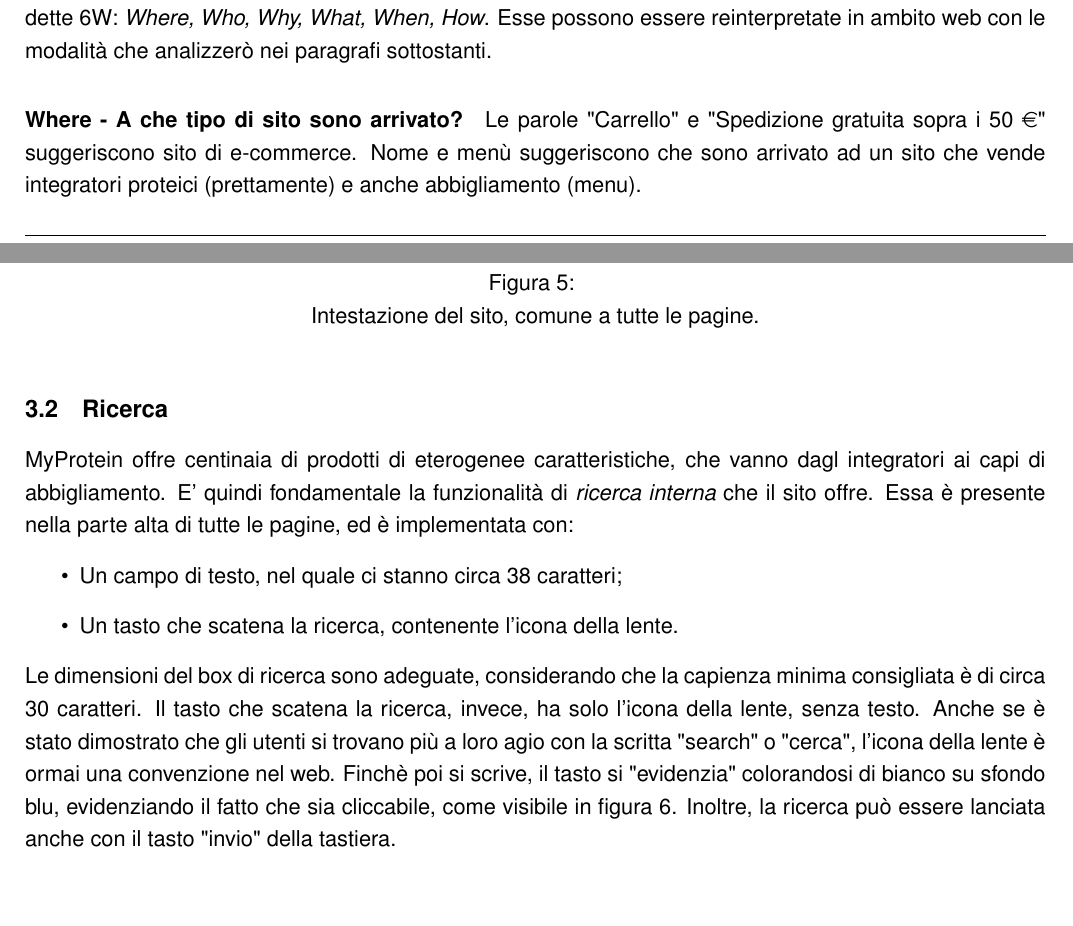
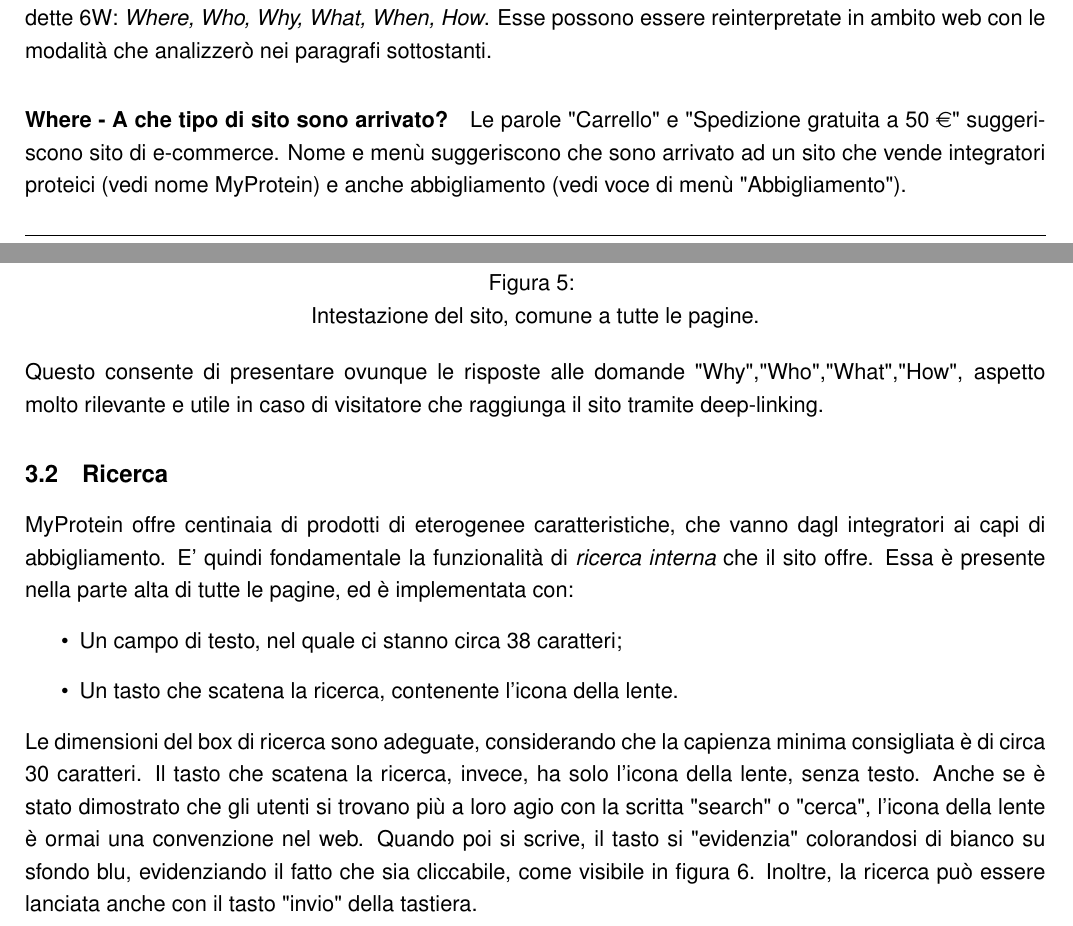
Before and after one commit to sommoMicc/ProgettoWIM, a LaTeX document (ProgettoWIM.tex, which reads Sezioni/Contenuto.tex, Sezioni/Homepage.tex): two parts of pages 4 and 8 of 19, joined at a grey line, cut so that both start at the same text, the shorter picture padded with empty space. Compiled offline with pdfLaTeX.

Commit message:
Aggiunte le correzioni di Bek

```diff
--- a/Sezioni/Contenuto.tex
+++ b/Sezioni/Contenuto.tex
@@ -7,7 +7,8 @@ Ogni pagina del sito, sia homepage che interna, ha la stessa intestazione, che c
 	\center{\includegraphics[width=\textwidth]
 		{img/figura5.png}}
 	\caption{\label{fig:figura5}} Intestazione del sito, comune a tutte le pagine.
-\end{figure}
+\end{figure} \\
+Questo consente di presentare ovunque le risposte alle domande "Why","Who","What","How", aspetto molto rilevante e utile in caso di visitatore che raggiunga il sito tramite deep-linking.
 
 
 \subsection{Ricerca}
@@ -16,8 +17,8 @@ MyProtein offre centinaia di prodotti di eterogenee caratteristiche, che vanno d
     \item Un campo di testo, nel quale ci stanno circa 38 caratteri;
     \item Un tasto che scatena la ricerca, contenente l'icona della lente.
 \end{itemize}
-Le dimensioni del box di ricerca sono adeguate, considerando che la capienza minima consigliata è di circa 30 caratteri. Il tasto che scatena la ricerca, invece, ha solo l'icona della lente, senza testo. Anche se è stato dimostrato che gli utenti si trovano più a loro agio con la scritta "search" o "cerca", l'icona della lente è ormai una convenzione nel web. Finchè poi si scrive, il tasto si "evidenzia" colorandosi di bianco su sfondo blu, evidenziando il fatto che sia cliccabile, come visibile in figura 6. Inoltre, la ricerca può essere lanciata anche con il tasto "invio" della tastiera.\\
-Sempre in figura 6 sono visibili i suggerimenti di ricerca, calcolati in tempo reale mentre l'utente scrive sul campo di ricerca, divisi in due tipologie:
+Le dimensioni del box di ricerca sono adeguate, considerando che la capienza minima consigliata è di circa 30 caratteri. Il tasto che scatena la ricerca, invece, ha solo l'icona della lente, senza testo. Anche se è stato dimostrato che gli utenti si trovano più a loro agio con la scritta "search" o "cerca", l'icona della lente è ormai una convenzione nel web. Quando poi si scrive, il tasto si "evidenzia" colorandosi di bianco su sfondo blu, evidenziando il fatto che sia cliccabile, come visibile in figura 6. Inoltre, la ricerca può essere lanciata anche con il tasto "invio" della tastiera.\\
+Sempre in figura \ref{fig:figura6} sono visibili i suggerimenti di ricerca, calcolati in tempo reale mentre l'utente scrive sul campo di ricerca, divisi in due tipologie:
 \begin{itemize}
     \item completamento della query in base alle ricerche frequenti, nella parte superiore;
     \item prodotti più comuni suggeriti in base alla query scritta, nella parte inferiore.
--- a/Sezioni/Homepage.tex
+++ b/Sezioni/Homepage.tex
@@ -8,7 +8,7 @@ Volendo fare un paragone con il mondo fisico, possiamo considerare un sito web c
 \subsection{6 Assi informativi}
 La homepage è il luogo dove l'internauta cerca informazioni, che essa deve rendere disponibili nel modo migliore possibile. Fortunatamente questo problema trova un omologo nel giornalismo, in cui un articolo, pur avendo una quantità limitata di parole a disposizione (dettate dalle esigenze di impaginazione), deve poter fornire una descrizione completa dell'argomento affrontato, rispondendo a delle domande, le cosiddette 6W: \textit{Where, Who, Why, What, When, How}. Esse possono essere reinterpretate in ambito web con le modalità che analizzerò nei paragrafi sottostanti.
 \paragraph{Where - A che tipo di sito sono arrivato?}
-Le parole "Carrello" e "Spedizione gratuita sopra i 50 \euro" suggeriscono sito di e-commerce. Nome e menù suggeriscono che sono arrivato ad un sito che vende integratori proteici (prettamente) e anche abbigliamento (menu).
+Le parole "Carrello" e "Spedizione gratuita a 50 \euro" suggeriscono sito di e-commerce. Nome e menù suggeriscono che sono arrivato ad un sito che vende integratori proteici (vedi nome MyProtein) e anche abbigliamento (vedi voce di menù "Abbigliamento").
 
 \paragraph{Who - Chi c'è dietro al sito?}
 Tutte le pagine del sito, quindi anche la Homepage, riportano nella parte alta (a sinistra o in centro, dipende dalle dimensioni dello schermo) il logo "MyProtein". Un problema è che al logo è associato il link alla homepage, e il collegamento alla pagina "Chi Siamo", contenente le informazioni sull'azienda dietro il marchio MyProtein, si trova nel footer del sito, a circa 4 o 5 scroll di distanza. Questo comporta, per l'utente, a capire istantaneamente di essere sul sito del brand MyProtein ma, se non conosce tale brand, potrebbe avere delle difficoltà nel capire chi è/cos'è MyProtein. Proporrei quindi uno slogan (magari sotto il logo), riassunto del seguente paragrafo di presentazione all'interno della pagina "Chi Siamo":
```
Also changed, not shown: Sezioni/Conclusioni.tex (+1 -1 lines), Sezioni/Contenuto.tex (4 more changed lines), Sezioni/Homepage.tex (6 more changed lines).
